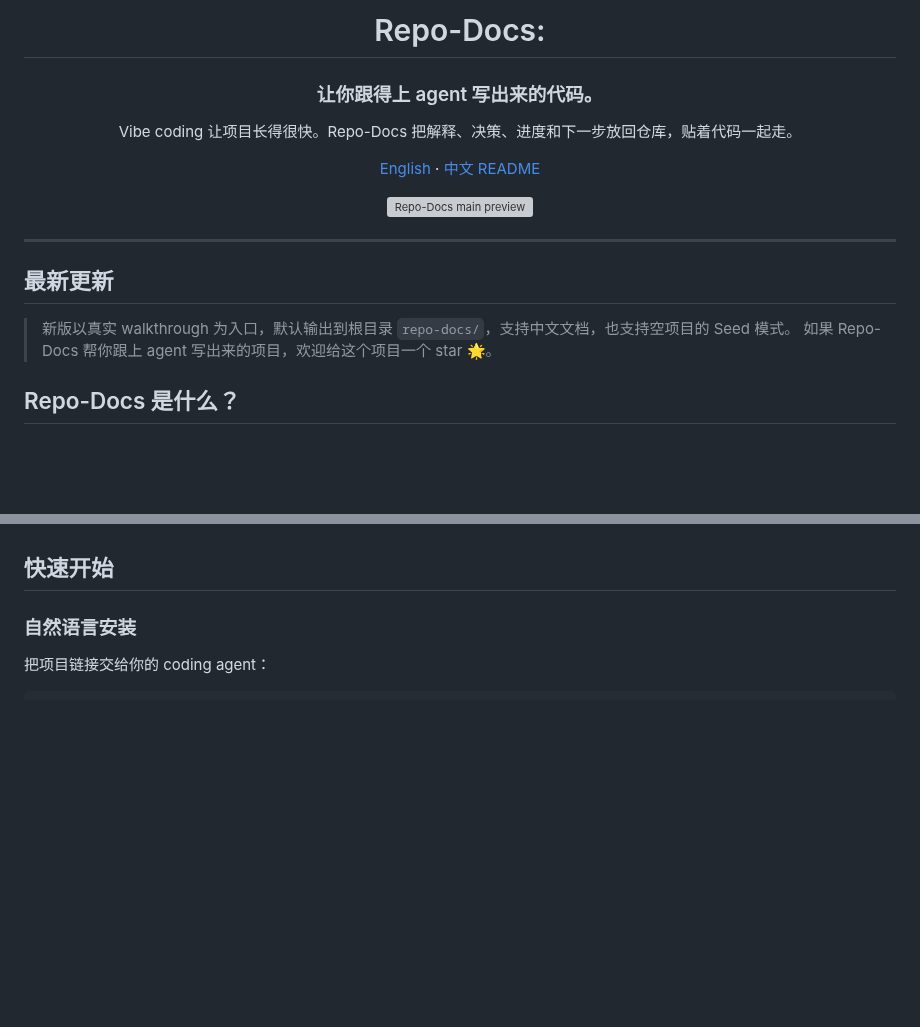
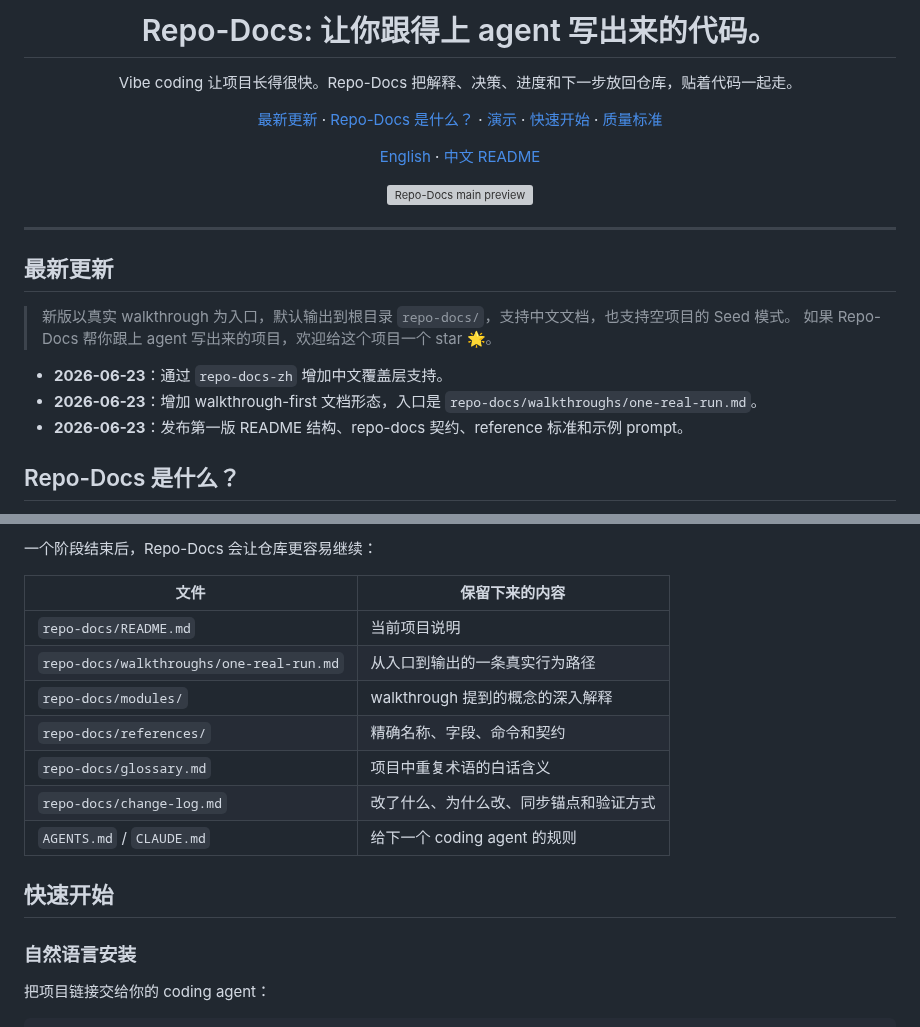
Before and after one commit to YurunChen/repo-docs-skills, a Markdown page: README_CN.md, 2 parts joined by grey strips. GitHub-like rendering; blank space fills up the shorter version; grey boxes are pictures that could not be loaded.

```diff
--- a/README_CN.md
+++ b/README_CN.md
@@ -1,12 +1,19 @@
 <div align="center">
   <h1>
-    Repo-Docs:
+    Repo-Docs: 让你跟得上 agent 写出来的代码。
   </h1>
-  <h3>让你跟得上 agent 写出来的代码。</h3>
 </div>
 
 <p align="center">
   Vibe coding 让项目长得很快。Repo-Docs 把解释、决策、进度和下一步放回仓库，贴着代码一起走。
+</p>
+
+<p align="center">
+  <a href="#最新更新">最新更新</a> ·
+  <a href="#repo-docs-是什么">Repo-Docs 是什么？</a> ·
+  <a href="#演示">演示</a> ·
+  <a href="#快速开始">快速开始</a> ·
+  <a href="#质量标准">质量标准</a>
 </p>
 
 <p align="center">
@@ -24,6 +31,11 @@
 
 > 新版以真实 walkthrough 为入口，默认输出到根目录 `repo-docs/`，支持中文文档，也支持空项目的 Seed 模式。
 > 如果 Repo-Docs 帮你跟上 agent 写出来的项目，欢迎给这个项目一个 star 🌟。
+
+- **2026-06-23**：通过 `repo-docs-zh` 增加中文覆盖层支持。
+- **2026-06-23**：增加 walkthrough-first 文档形态，入口是
+  `repo-docs/walkthroughs/one-real-run.md`。
+- **2026-06-23**：发布第一版 README 结构、repo-docs 契约、reference 标准和示例 prompt。
 
 ## Repo-Docs 是什么？
 
@@ -47,3 +77,14 @@ Vibe coding 让代码出现得很快。文件变了，决策变了，下一步
+一个阶段结束后，Repo-Docs 会让仓库更容易继续：
+
+| 文件 | 保留下来的内容 |
+| --- | --- |
+| `repo-docs/README.md` | 当前项目说明 |
+| `repo-docs/walkthroughs/one-real-run.md` | 从入口到输出的一条真实行为路径 |
+| `repo-docs/modules/` | walkthrough 提到的概念的深入解释 |
+| `repo-docs/references/` | 精确名称、字段、命令和契约 |
+| `repo-docs/glossary.md` | 项目中重复术语的白话含义 |
+| `repo-docs/change-log.md` | 改了什么、为什么改、同步锚点和验证方式 |
+| `AGENTS.md` / `CLAUDE.md` | 给下一个 coding agent 的规则 |
 
 ## 快速开始
 
```
Also changed, not shown: other parts of README_CN.md (+63 -0 lines).
